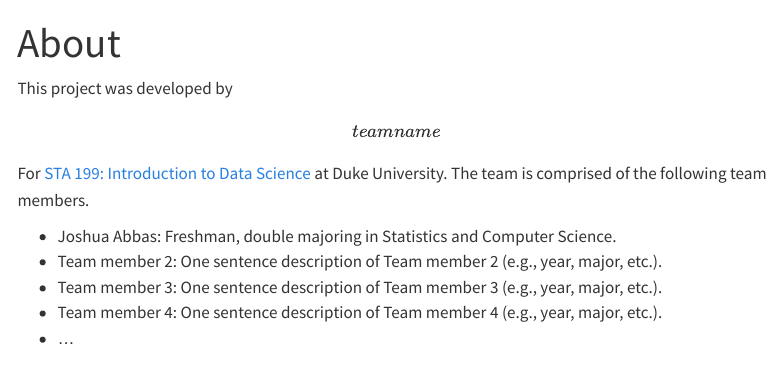
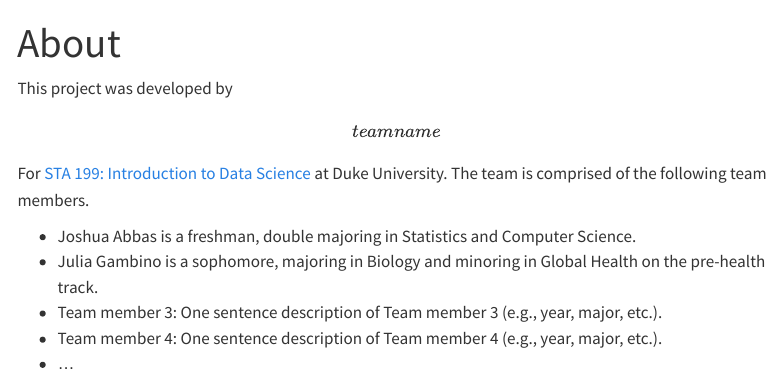
Before and after one commit to sta199-s23-2/project-stat-legends, a Quarto document (about.qmd): the page in a window 1100 px wide, from its top. Rendered offline with R 4.5, knitr and Pandoc in place of Quarto, with nearby package versions; menus at the side of the page are left out.

Commit message:
Added about info for team member 2

```diff
--- a/about.qmd
+++ b/about.qmd
@@ -6,8 +6,8 @@ editor: visual
 
 This project was developed by **\[team name\]** For [STA 199: Introduction to Data Science](https://sta199-s23-2.github.io/) at Duke University. The team is comprised of the following team members.
 
--   Joshua Abbas: Freshman, double majoring in Statistics and Computer Science.
--   Team member 2: One sentence description of Team member 2 (e.g., year, major, etc.).
+-   Joshua Abbas is a freshman, double majoring in Statistics and Computer Science.
+-   Julia Gambino is a sophomore, majoring in Biology and minoring in Global Health on the pre-health track.
 -   Team member 3: One sentence description of Team member 3 (e.g., year, major, etc.).
 -   Team member 4: One sentence description of Team member 4 (e.g., year, major, etc.).
 -   ...
```
